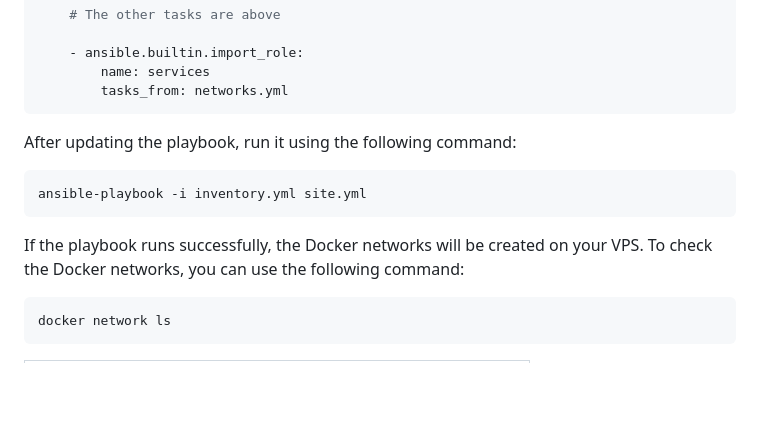
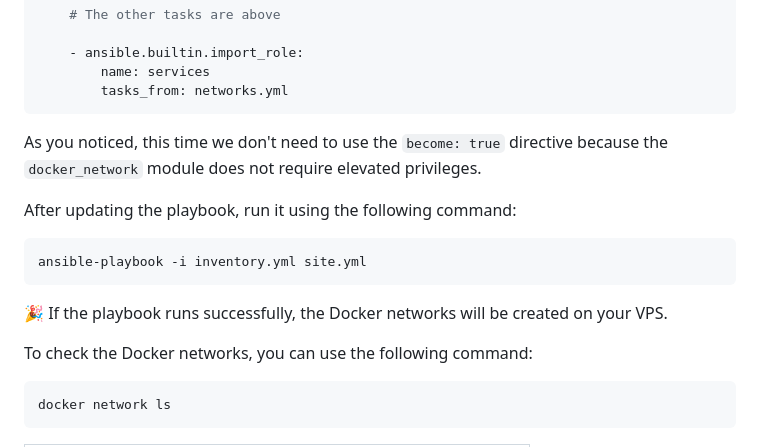
Before and after one commit to madalinpopa/ubuntu-server-automation, a Markdown page: README.md, the part around the change. Rendered like a GitHub page; blank space fills up the shorter version.

Commit message:
Update docker networks section

````diff
--- a/README.md
+++ b/README.md
@@ -1072,6 +1072,7 @@ Why we want two networks? We will create a public network that will be used by s
         name: services
         tasks_from: networks.yml
 ```
+As you noticed, this time we don't need to use the `become: true` directive because the `docker_network` module does not require elevated privileges.
 
 After updating the playbook, run it using the following command:
 
@@ -1079,7 +1080,8 @@ After updating the playbook, run it using the following command:
 ansible-playbook -i inventory.yml site.yml
 ```
 
-If the playbook runs successfully, the Docker networks will be created on your VPS.
+🎉 If the playbook runs successfully, the Docker networks will be created on your VPS.
+
 To check the Docker networks, you can use the following command:
 
 ```bash
````
